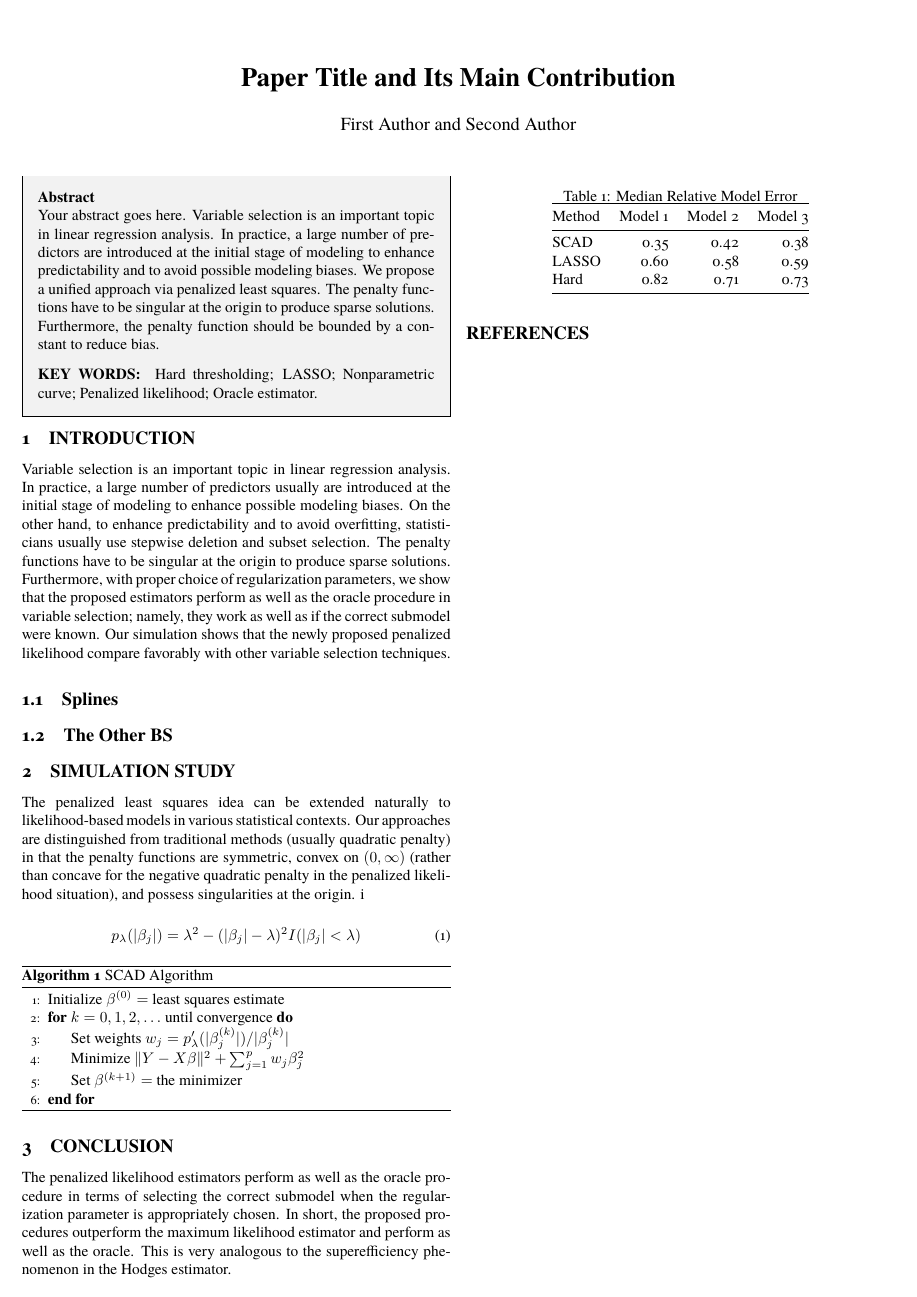
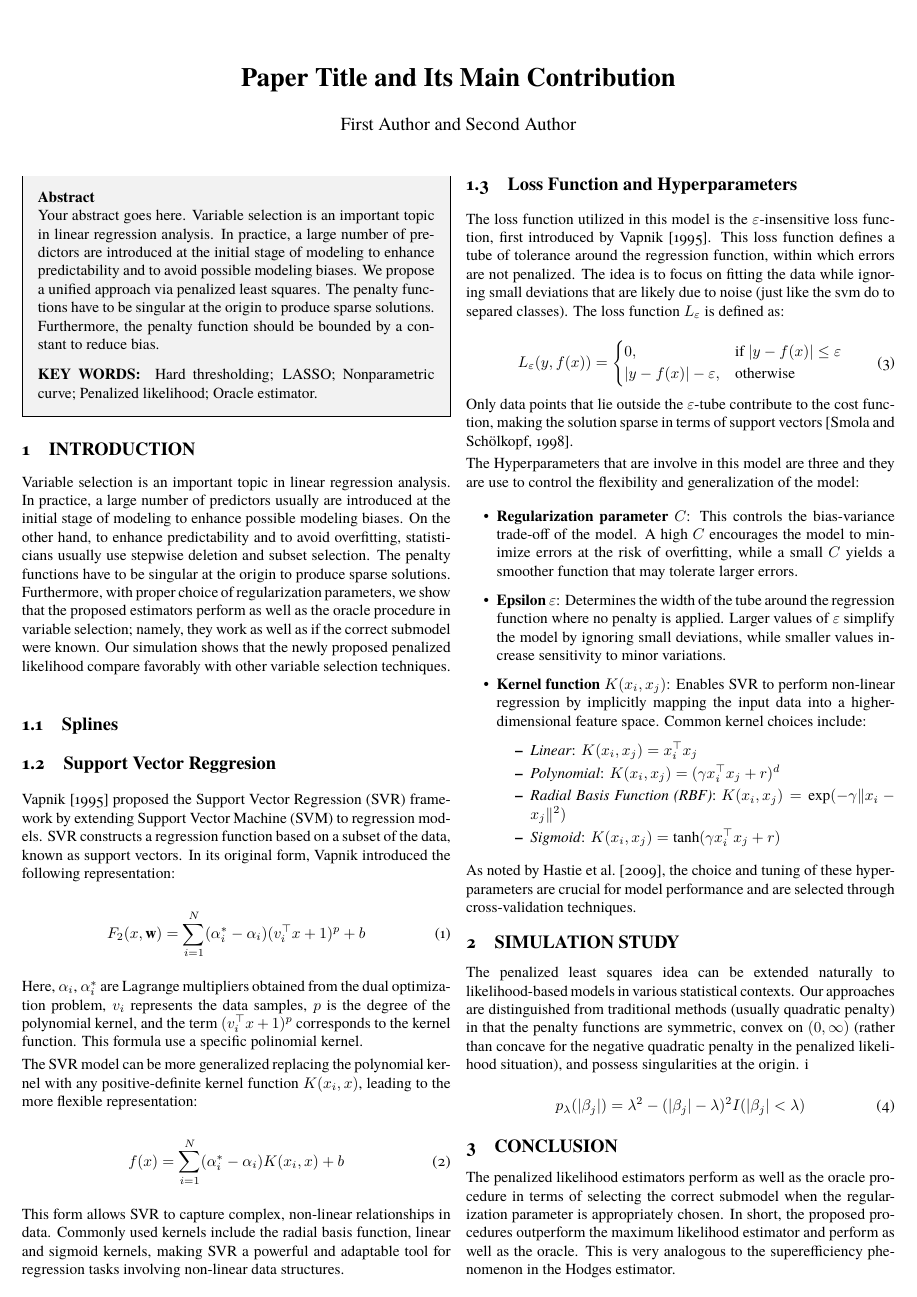
Before and after one commit to flopidopi23/Advanced_Regression_proyect, a LaTeX document (writing_space/final.tex): the whole page before the commit and page 1 of 2 after it. Compiled offline with XeLaTeX.

Commit message:
add theorical part of svr

```diff
--- a/writing_space/final.tex
+++ b/writing_space/final.tex
@@ -32,8 +32,8 @@
 \usepackage{geometry}        % For page layout
 \usepackage{algorithm}       % For algorithms
 \usepackage{algpseudocode}   % For algorithm pseudocode
-\usepackage{natbib}          % For bibliography
-
+\usepackage{natbib}
+\bibliographystyle{apalike}       % For bibliography
 % Page layout
 \geometry{
   paper=a4paper,
@@ -114,7 +114,52 @@ Variable selection is an important topic in linear regression analysis. In pract
 
 \subsection{Splines}
 
-\subsection{The Other BS}
+\subsection{Support Vector Reggresion}
+\citet{vapnik1995nature} proposed the Support Vector Regression (SVR) framework by extending Support Vector Machine (SVM) to regression models. SVR constructs a regression function based on a subset of the data, known as support vectors. In its original form, Vapnik introduced the following representation:
+
+\begin{equation}
+F_2(x, \mathbf{w}) = \sum_{i=1}^{N} (\alpha_i^* - \alpha_i) (v_i^\top x + 1)^p + b
+\end{equation}
+
+Here, $\alpha_i$, $\alpha_i^*$ are Lagrange multipliers obtained from the dual optimization problem, $v_i$ represents the data samples, $p$ is the degree of the polynomial kernel, and the term $(v_i^\top x + 1)^p$ corresponds to the kernel function. This formula use a specific polinomial kernel.
+
+The SVR model can be more generalized replacing the polynomial kernel with any positive-definite kernel function $K(x_i, x)$, leading to the more flexible representation:
+
+\begin{equation}
+f(x) = \sum_{i=1}^{N} (\alpha_i^* - \alpha_i) K(x_i, x) + b
+\end{equation}
+
+This form allows SVR to capture complex, non-linear relationships in data. Commonly used kernels include the radial basis function, linear and sigmoid kernels, making SVR a powerful and adaptable tool for regression tasks involving non-linear data structures.
+
+\subsection{Loss Function and Hyperparameters}
+The loss function utilized in this model is the $\varepsilon$-insensitive loss function, first introduced by \citet{vapnik1995nature}. This loss function defines a tube of tolerance around the regression function, within which errors are not penalized. The idea is to focus on fitting the data while ignoring small deviations that are likely due to noise (just like the svm do to separed classes). The loss function $L_\varepsilon$ is defined as:
+
+\begin{equation}
+L_\varepsilon(y, f(x)) =
+\begin{cases}
+0, & \text{if } |y - f(x)| \leq \varepsilon \\
+|y - f(x)| - \varepsilon, & \text{otherwise}
+\end{cases}
+\end{equation}
+
+Only data points that lie outside the $\varepsilon$-tube contribute to the cost function, making the solution sparse in terms of support vectors \citep{smola1998tutorial}.
+
+The Hyperparameters that are involve in this model are three and they are use to control the flexibility and generalization of the model:
+
+\begin{itemize}
+    \item \textbf{Regularization parameter $C$}: This controls the bias-variance trade-off of the model. A high $C$ encourages the model to minimize errors at the risk of overfitting, while a small $C$ yields a smoother function that may tolerate larger errors.
+    \item \textbf{Epsilon $\varepsilon$}: Determines the width of the tube around the regression function where no penalty is applied. Larger values of $\varepsilon$ simplify the model by ignoring small deviations, while smaller values increase sensitivity to minor variations.
+    \item \textbf{Kernel function $K(x_i, x_j)$}: Enables SVR to perform non-linear regression by implicitly mapping the input data into a higher-dimensional feature space. Common kernel choices include:
+    \begin{itemize}
+        \item \textit{Linear}: $K(x_i, x_j) = x_i^\top x_j$
+        \item \textit{Polynomial}: $K(x_i, x_j) = (\gamma x_i^\top x_j + r)^d$
+        \item \textit{Radial Basis Function (RBF)}: $K(x_i, x_j) = \exp(-\gamma \|x_i - x_j\|^2)$
+        \item \textit{Sigmoid}: $K(x_i, x_j) = \tanh(\gamma x_i^\top x_j + r)$
+    \end{itemize}
+\end{itemize}
+
+As noted by \citet{hastie2009elements}, the choice and tuning of these hyperparameters are crucial for model performance and are selected through cross-validation techniques.
+
 
 \section{Simulation Study}
 
```
Also changed, not shown: citation.bib (added, +26 -0 lines), writing_space/citation.bib (added, +26 -0 lines), writing_space/final.tex (2 more changed lines).
